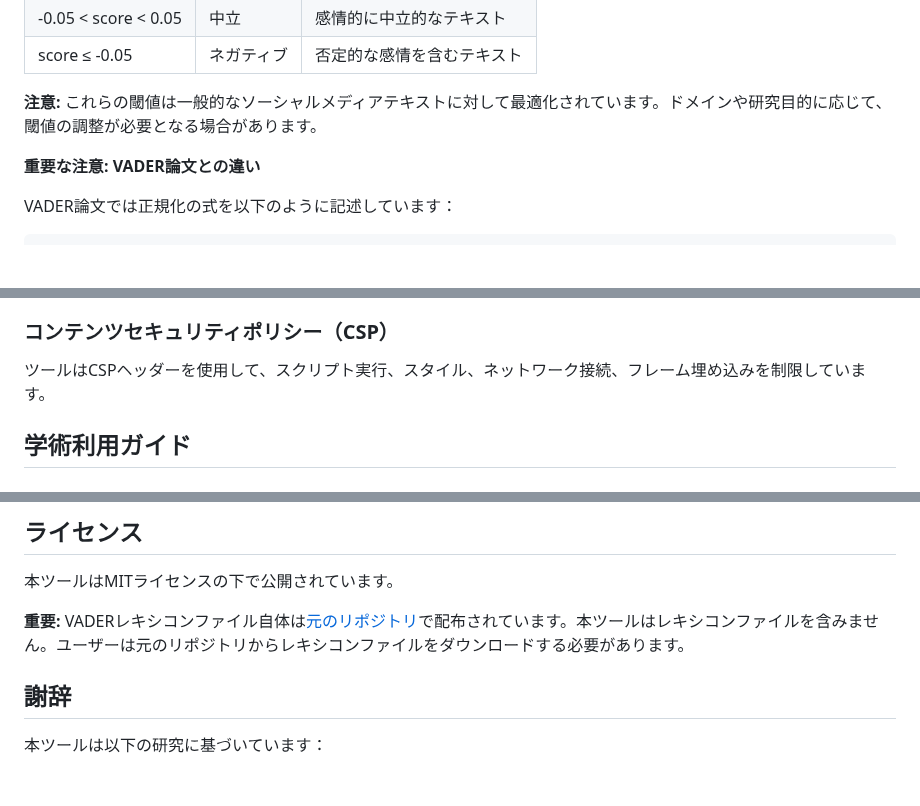
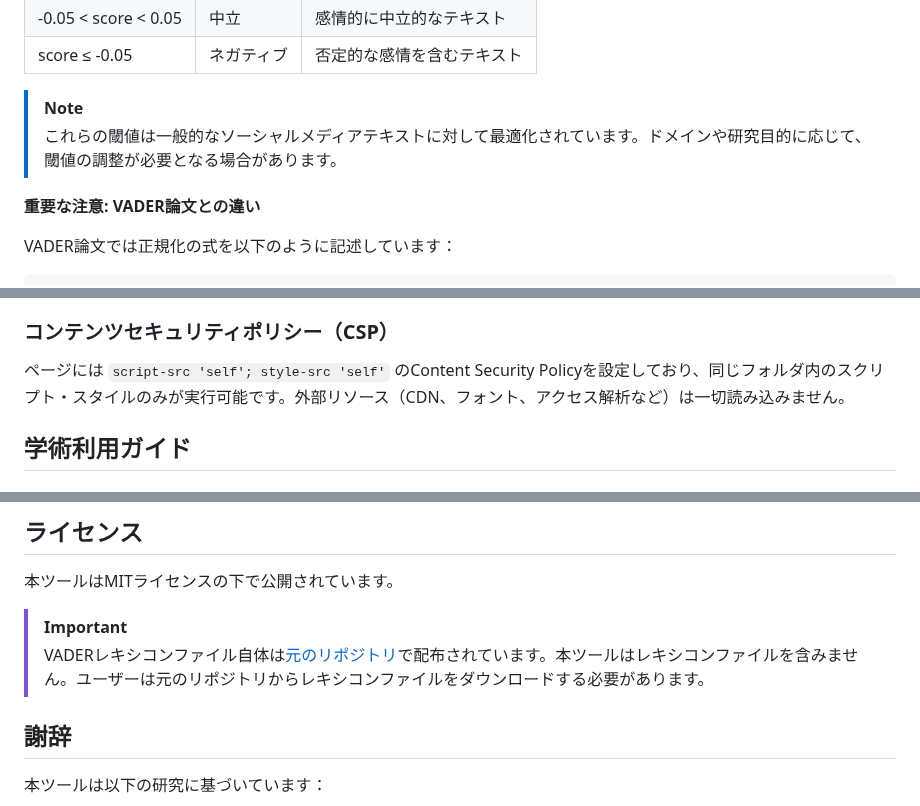
Before and after one commit to nozomi-sawada/vader-sentiment-analyzer, a Markdown page: README.ja.md, 3 parts joined by grey strips. Rendered like a GitHub page; blank space fills up the shorter version.

```diff
--- a/README.ja.md
+++ b/README.ja.md
@@ -91,7 +95,8 @@ compound = Σ(valence_i) / √(Σ(valence_i²) + α)
 | -0.05 < score < 0.05 | 中立 | 感情的に中立的なテキスト |
 | score ≤ -0.05 | ネガティブ | 否定的な感情を含むテキスト |
 
-**注意:** これらの閾値は一般的なソーシャルメディアテキストに対して最適化されています。ドメインや研究目的に応じて、閾値の調整が必要となる場合があります。
+> [!NOTE]
+> これらの閾値は一般的なソーシャルメディアテキストに対して最適化されています。ドメインや研究目的に応じて、閾値の調整が必要となる場合があります。
 
 **重要な注意: VADER論文との違い**
 
@@ -277,7 +287,7 @@ Hutto & Gilbert (2014) は以下のデータセットでVADERの性能を検証
 
 ### コンテンツセキュリティポリシー（CSP）
 
-ツールはCSPヘッダーを使用して、スクリプト実行、スタイル、ネットワーク接続、フレーム埋め込みを制限しています。
+ページには `script-src 'self'; style-src 'self'` のContent Security Policyを設定しており、同じフォルダ内のスクリプト・スタイルのみが実行可能です。外部リソース（CDN、フォント、アクセス解析など）は一切読み込みません。
 
 ## 学術利用ガイド
 
@@ -349,7 +359,8 @@ Hutto & Gilbert (2014) は以下のデータセットでVADERの性能を検証
 
 本ツールはMITライセンスの下で公開されています。
 
-**重要:** VADERレキシコンファイル自体は[元のリポジトリ](https://github.com/cjhutto/vaderSentiment)で配布されています。本ツールはレキシコンファイルを含みません。ユーザーは元のリポジトリからレキシコンファイルをダウンロードする必要があります。
+> [!IMPORTANT]
+> VADERレキシコンファイル自体は[元のリポジトリ](https://github.com/cjhutto/vaderSentiment)で配布されています。本ツールはレキシコンファイルを含みません。ユーザーは元のリポジトリからレキシコンファイルをダウンロードする必要があります。
 
 ## 謝辞
 
```
Also changed, not shown: other parts of README.ja.md (+18 -9 lines), README.md (+24 -12 lines), docs/images/screenshot-analysis.png (added), 7 other files.
